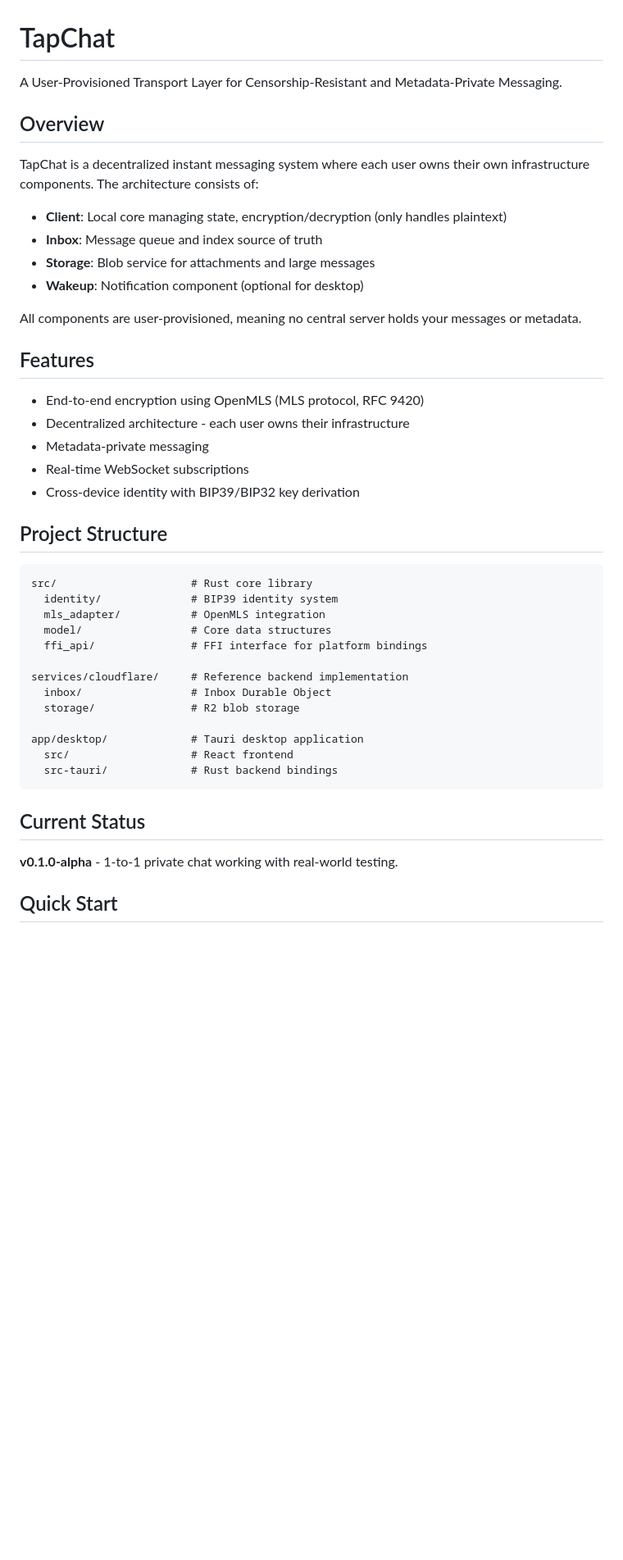
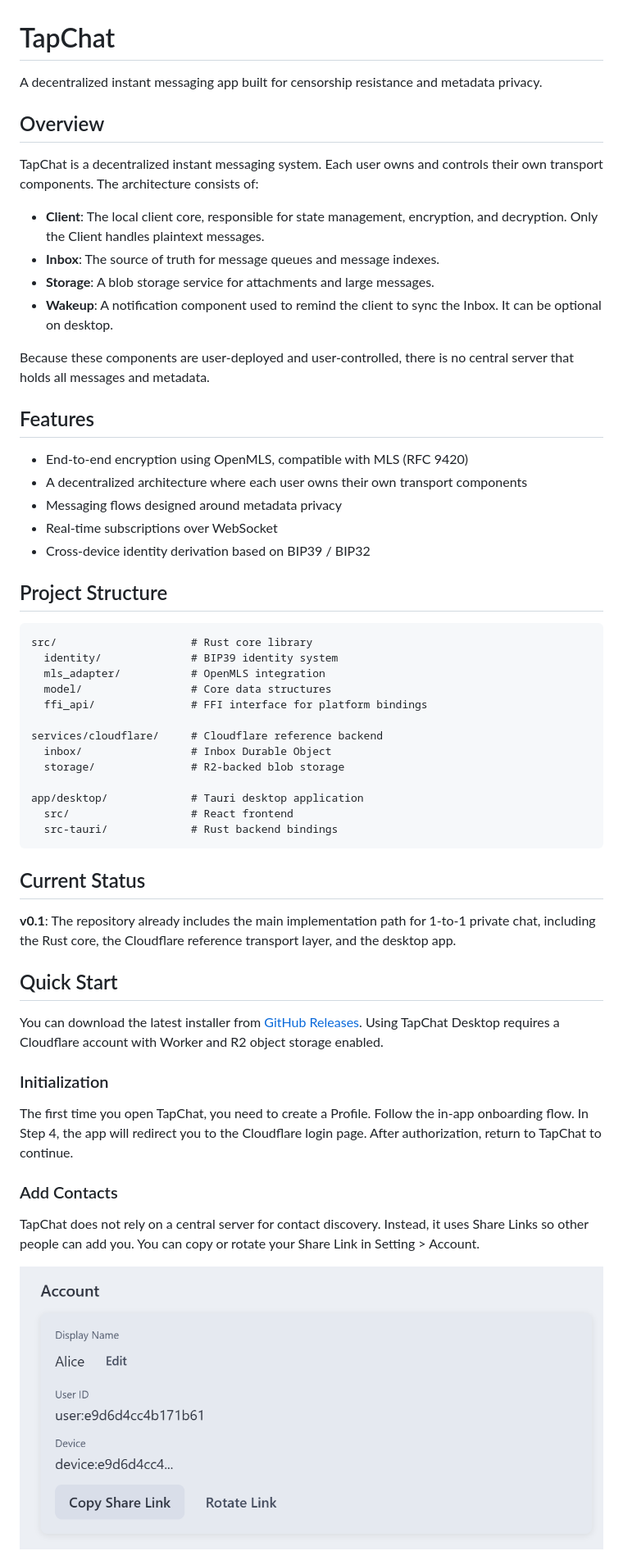
Before and after one commit to koabula/TapChat, a Markdown page: README.md, the part around one of its changes. Shown at 82% size. GitHub-like rendering; pictures changed too: image/image.png (added); blank space fills up the shorter version.

````diff
--- a/README.md
+++ b/README.md
@@ -1,38 +1,38 @@
 # TapChat
 
-A User-Provisioned Transport Layer for Censorship-Resistant and Metadata-Private Messaging.
+A decentralized instant messaging app built for censorship resistance and metadata privacy.
 
 ## Overview
 
-TapChat is a decentralized instant messaging system where each user owns their own infrastructure components. The architecture consists of:
+TapChat is a decentralized instant messaging system. Each user owns and controls their own transport components. The architecture consists of:
 
-- **Client**: Local core managing state, encryption/decryption (only handles plaintext)
-- **Inbox**: Message queue and index source of truth
-- **Storage**: Blob service for attachments and large messages
-- **Wakeup**: Notification component (optional for desktop)
+- **Client**: The local client core, responsible for state management, encryption, and decryption. Only the Client handles plaintext messages.
+- **Inbox**: The source of truth for message queues and message indexes.
+- **Storage**: A blob storage service for attachments and large messages.
+- **Wakeup**: A notification component used to remind the client to sync the Inbox. It can be optional on desktop.
 
-All components are user-provisioned, meaning no central server holds your messages or metadata.
+Because these components are user-deployed and user-controlled, there is no central server that holds all messages and metadata.
 
 ## Features
 
-- End-to-end encryption using OpenMLS (MLS protocol, RFC 9420)
-- Decentralized architecture - each user owns their infrastructure
-- Metadata-private messaging
-- Real-time WebSocket subscriptions
-- Cross-device identity with BIP39/BIP32 key derivation
+- End-to-end encryption using OpenMLS, compatible with MLS (RFC 9420)
+- A decentralized architecture where each user owns their own transport components
+- Messaging flows designed around metadata privacy
+- Real-time subscriptions over WebSocket
+- Cross-device identity derivation based on BIP39 / BIP32
 
 ## Project Structure
 
-```
+```text
 src/                     # Rust core library
   identity/              # BIP39 identity system
   mls_adapter/           # OpenMLS integration
   model/                 # Core data structures
   ffi_api/               # FFI interface for platform bindings
 
-services/cloudflare/     # Reference backend implementation
+services/cloudflare/     # Cloudflare reference backend
   inbox/                 # Inbox Durable Object
-  storage/               # R2 blob storage
+  storage/               # R2-backed blob storage
 
 app/desktop/             # Tauri desktop application
   src/                   # React frontend
@@ -41,6 +41,20 @@ app/desktop/             # Tauri desktop application
 
 ## Current Status
 
-**v0.1.0-alpha** - 1-to-1 private chat working with real-world testing.
+**v0.1**: The repository already includes the main implementation path for 1-to-1 private chat, including the Rust core, the Cloudflare reference transport layer, and the desktop app.
 
 ## Quick Start
+
+You can download the latest installer from [GitHub Releases](https://github.com/koabula/TapChat/releases).
+Using TapChat Desktop requires a Cloudflare account with Worker and R2 object storage enabled.
+
+### Initialization
+
+The first time you open TapChat, you need to create a Profile. Follow the in-app onboarding flow. In Step 4, the app will redirect you to the Cloudflare login page. After authorization, return to TapChat to continue.
+
+### Add Contacts
+
+TapChat does not rely on a central server for contact discovery. Instead, it uses Share Links so other people can add you. You can copy or rotate your Share Link in Setting > Account.
+
+![App screenshot](./image/image.png)
+
````
Also changed, not shown: other parts of README.md (+9 -3 lines), README_CN.md (added, +90 -0 lines), 1 other file.
